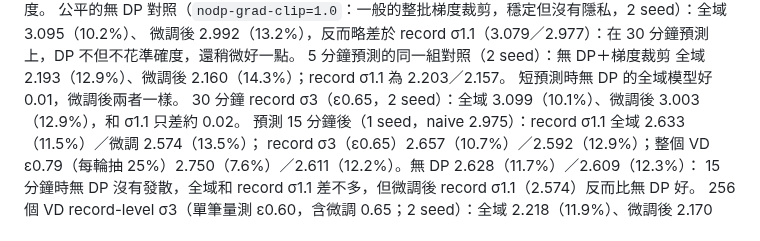
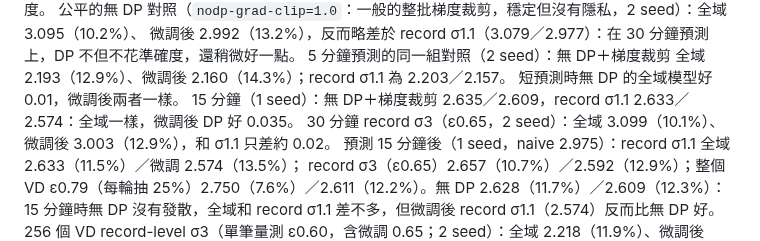
Before and after one commit to austenjuan2222/UnivProject, a Markdown page: README.md, the part around the change. GitHub-like rendering.

Commit message:
README: 15-min no-DP with grad clipping
Co-Authored-By: Claude Opus 5.5 <noreply@anthropic.com>
Claude-Session: https://claude.ai/code/session_01EJ1mjjmKwMNR6cY38Rxgw7

```diff
--- a/README.md
+++ b/README.md
@@ -364,6 +364,7 @@ DP 為 2 seed 平均：record σ1.1 全域 3.079（10.7%）、微調後 2.977（
 微調後 2.992（13.2%），反而略差於 record σ1.1（3.079／2.977）：在 30 分鐘預測上，DP 不但不花準確度，還稍微好一點。
 5 分鐘預測的同一組對照（2 seed）：無 DP＋梯度裁剪 全域 2.193（12.9%）、微調後 2.160（14.3%）；record σ1.1 為 2.203／2.157。
 短預測時無 DP 的全域模型好 0.01，微調後兩者一樣。
+15 分鐘（1 seed）：無 DP＋梯度裁剪 2.635／2.609，record σ1.1 2.633／2.574：全域一樣，微調後 DP 好 0.035。
 30 分鐘 record σ3（ε0.65，2 seed）：全域 3.099（10.1%）、微調後 3.003（12.9%），和 σ1.1 只差約 0.02。
 預測 15 分鐘後（1 seed，naive 2.975）：record σ1.1 全域 2.633（11.5%）／微調 2.574（13.5%）；
 record σ3（ε0.65）2.657（10.7%）／2.592（12.9%）；整個 VD ε0.79（每輪抽 25%）2.750（7.6%）／2.611（12.2%）。無 DP 2.628（11.7%）／2.609（12.3%）：
```
